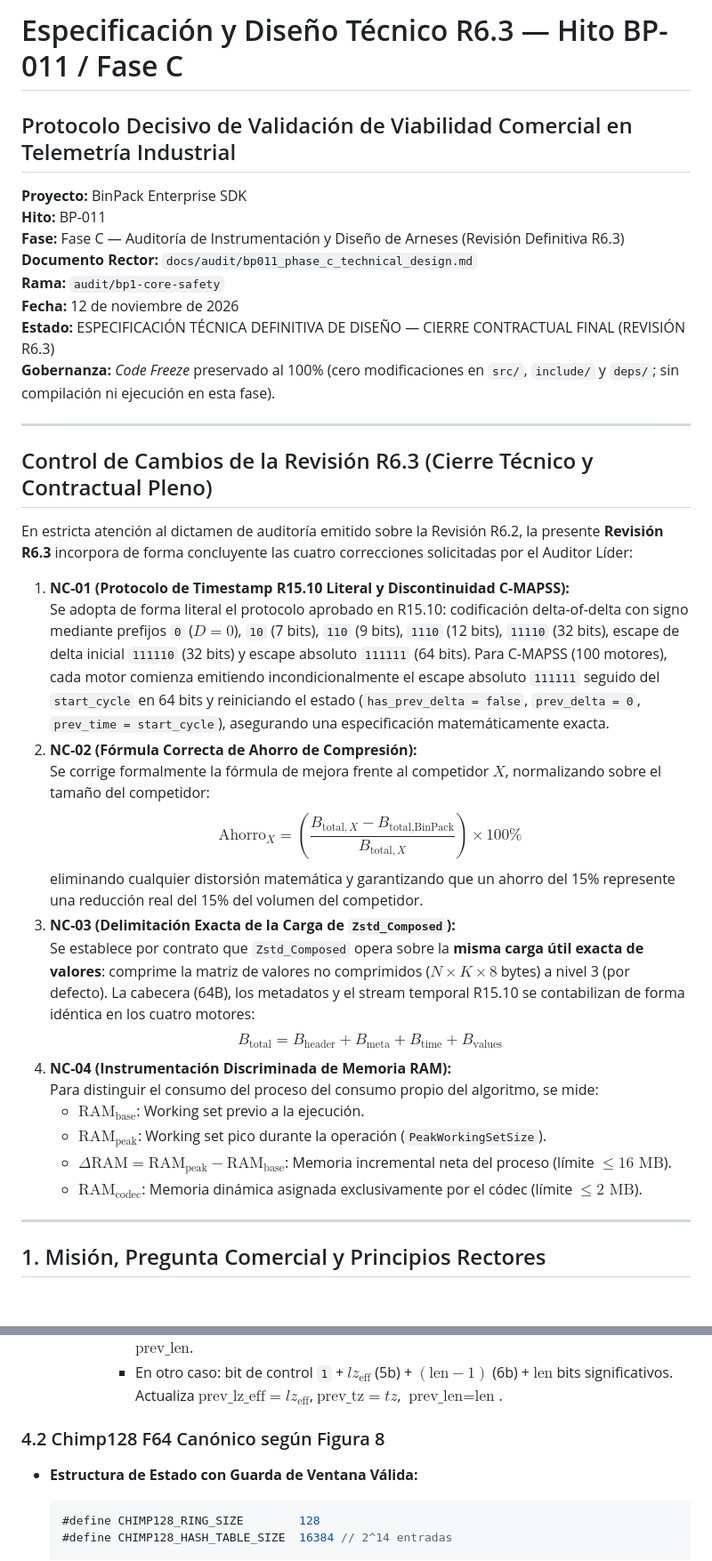
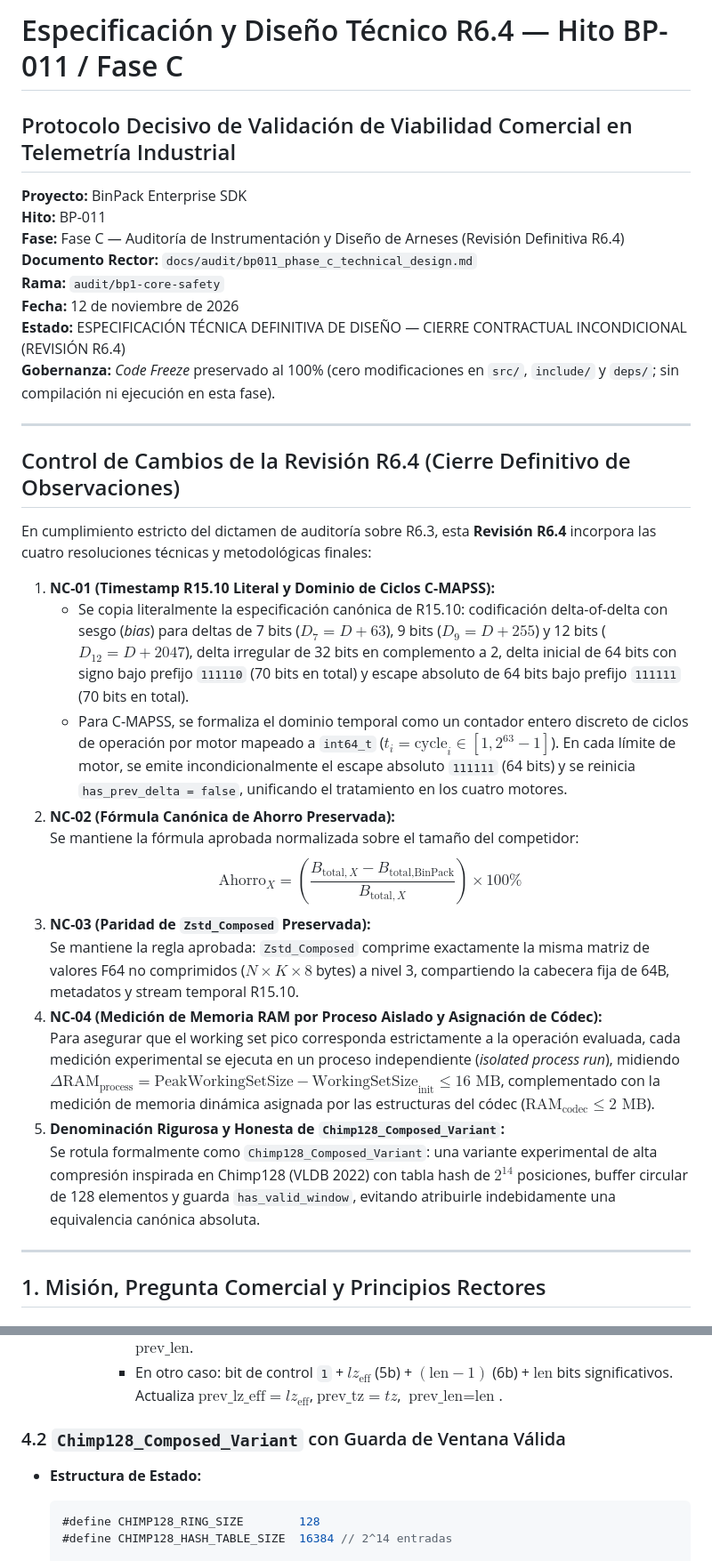
Before and after one commit to Santirobm/binpack-SDK, a Markdown page: docs/audit/bp011_phase_c_technical_design.md, 2 parts joined by grey strips. Shown at 89% size. GitHub-like rendering.

````diff
--- a/docs/audit/bp011_phase_c_technical_design.md
+++ b/docs/audit/bp011_phase_c_technical_design.md
@@ -1,36 +1,33 @@
-# Especificación y Diseño Técnico R6.3 — Hito BP-011 / Fase C
+# Especificación y Diseño Técnico R6.4 — Hito BP-011 / Fase C
 ## Protocolo Decisivo de Validación de Viabilidad Comercial en Telemetría Industrial
 
 **Proyecto:** BinPack Enterprise SDK
 **Hito:** BP-011
-**Fase:** Fase C — Auditoría de Instrumentación y Diseño de Arneses (Revisión Definitiva R6.3)
+**Fase:** Fase C — Auditoría de Instrumentación y Diseño de Arneses (Revisión Definitiva R6.4)
 **Documento Rector:** `docs/audit/bp011_phase_c_technical_design.md`
 **Rama:** `audit/bp1-core-safety`
 **Fecha:** 12 de noviembre de 2026
-**Estado:** ESPECIFICACIÓN TÉCNICA DEFINITIVA DE DISEÑO — CIERRE CONTRACTUAL FINAL (REVISIÓN R6.3)
+**Estado:** ESPECIFICACIÓN TÉCNICA DEFINITIVA DE DISEÑO — CIERRE CONTRACTUAL INCONDICIONAL (REVISIÓN R6.4)
 **Gobernanza:** *Code Freeze* preservado al 100% (cero modificaciones en `src/`, `include/` y `deps/`; sin compilación ni ejecución en esta fase).
 
 ---
 
-## Control de Cambios de la Revisión R6.3 (Cierre Técnico y Contractual Pleno)
+## Control de Cambios de la Revisión R6.4 (Cierre Definitivo de Observaciones)
 
-En estricta atención al dictamen de auditoría emitido sobre la Revisión R6.2, la presente **Revisión R6.3** incorpora de forma concluyente las cuatro correcciones solicitadas por el Auditor Líder:
+En cumplimiento estricto del dictamen de auditoría sobre R6.3, esta **Revisión R6.4** incorpora las cuatro resoluciones técnicas y metodológicas finales:
 
-1. **NC-01 (Protocolo de Timestamp R15.10 Literal y Discontinuidad C-MAPSS):**
-   Se adopta de forma literal el protocolo aprobado en R15.10: codificación delta-of-delta con signo mediante prefijos `0` ($D=0$), `10` (7 bits), `110` (9 bits), `1110` (12 bits), `11110` (32 bits), escape de delta inicial `111110` (32 bits) y escape absoluto `111111` (64 bits). Para C-MAPSS (100 motores), cada motor comienza emitiendo incondicionalmente el escape absoluto `111111` seguido del `start_cycle` en 64 bits y reiniciando el estado (`has_prev_delta = false`, `prev_delta = 0`, `prev_time = start_cycle`), asegurando una especificación matemáticamente exacta.
-2. **NC-02 (Fórmula Correcta de Ahorro de Compresión):**
-   Se corrige formalmente la fórmula de mejora frente al competidor $X$, normalizando sobre el tamaño del competidor:
+1. **NC-01 (Timestamp R15.10 Literal y Dominio de Ciclos C-MAPSS):**
+   - Se copia literalmente la especificación canónica de R15.10: codificación delta-of-delta con sesgo (*bias*) para deltas de 7 bits ($D_7 = D + 63$), 9 bits ($D_9 = D + 255$) y 12 bits ($D_{12} = D + 2047$), delta irregular de 32 bits en complemento a 2, delta inicial de 64 bits con signo bajo prefijo `111110` (70 bits en total) y escape absoluto de 64 bits bajo prefijo `111111` (70 bits en total).
+   - Para C-MAPSS, se formaliza el dominio temporal como un contador entero discreto de ciclos de operación por motor mapeado a `int64_t` ($t_i = \text{cycle}_i \in [1, 2^{63}-1]$). En cada límite de motor, se emite incondicionalmente el escape absoluto `111111` (64 bits) y se reinicia `has_prev_delta = false`, unificando el tratamiento en los cuatro motores.
+2. **NC-02 (Fórmula Canónica de Ahorro Preservada):**
+   Se mantiene la fórmula aprobada normalizada sobre el tamaño del competidor:
    $$\text{Ahorro}_X = \left( \frac{B_{\text{total}, X} - B_{\text{total}, \text{BinPack}}}{B_{\text{total}, X}} \right) \times 100\%$$
-   eliminando cualquier distorsión matemática y garantizando que un ahorro del 15% represente una reducción real del 15% del volumen del competidor.
-3. **NC-03 (Delimitación Exacta de la Carga de `Zstd_Composed`):**
-   Se establece por contrato que `Zstd_Composed` opera sobre la **misma carga útil exacta de valores**: comprime la matriz de valores no comprimidos ($N \times K \times 8$ bytes) a nivel 3 (por defecto). La cabecera (64B), los metadatos y el stream temporal R15.10 se contabilizan de forma idéntica en los cuatro motores:
-   $$B_{\text{total}} = B_{\text{header}} + B_{\text{meta}} + B_{\text{time}} + B_{\text{values}}$$
-4. **NC-04 (Instrumentación Discriminada de Memoria RAM):**
-   Para distinguir el consumo del proceso del consumo propio del algoritmo, se mide:
-   - $\text{RAM}_{\text{base}}$: Working set previo a la ejecución.
-   - $\text{RAM}_{\text{peak}}$: Working set pico durante la operación (`PeakWorkingSetSize`).
-   - $\Delta \text{RAM} = \text{RAM}_{\text{peak}} - \text{RAM}_{\text{base}}$: Memoria incremental neta del proceso (límite $\le 16\text{ MB}$).
-   - $\text{RAM}_{\text{codec}}$: Memoria dinámica asignada exclusivamente por el códec (límite $\le 2\text{ MB}$).
+3. **NC-03 (Paridad de `Zstd_Composed` Preservada):**
+   Se mantiene la regla aprobada: `Zstd_Composed` comprime exactamente la misma matriz de valores F64 no comprimidos ($N \times K \times 8$ bytes) a nivel 3, compartiendo la cabecera fija de 64B, metadatos y stream temporal R15.10.
+4. **NC-04 (Medición de Memoria RAM por Proceso Aislado y Asignación de Códec):**
+   Para asegurar que el working set pico corresponda estrictamente a la operación evaluada, cada medición experimental se ejecuta en un proceso independiente (*isolated process run*), midiendo $\Delta \text{RAM}_{\text{process}} = \text{PeakWorkingSetSize} - \text{WorkingSetSize}_{\text{init}} \le 16\text{ MB}$, complementado con la medición de memoria dinámica asignada por las estructuras del códec ($\text{RAM}_{\text{codec}} \le 2\text{ MB}$).
+5. **Denominación Rigurosa y Honesta de `Chimp128_Composed_Variant`:**
+   Se rotula formalmente como `Chimp128_Composed_Variant`: una variante experimental de alta compresión inspirada en Chimp128 (VLDB 2022) con tabla hash de $2^{14}$ posiciones, buffer circular de 128 elementos y guarda `has_valid_window`, evitando atribuirle indebidamente una equivalencia canónica absoluta.
 
 ---
 
@@ -139,8 +146,8 @@ Para asegurar paridad absoluta sin sobrecostes ocultos ni dobles contabilizacion
       - Si $lz_{\text{eff}} \ge \text{prev\_lz\_eff} \land tz \ge \text{prev\_tz}$: bit de control `0` + bits en ventana previa $\text{prev\_len}$.
       - En otro caso: bit de control `1` + $lz_{\text{eff}}$ (5b) + $(\text{len} - 1)$ (6b) + $\text{len}$ bits significativos. Actualiza $\text{prev\_lz\_eff} = lz_{\text{eff}}$, $\text{prev\_tz} = tz$, $\text{prev\_len} = \text{len}$.
 
-### 4.2 Chimp128 F64 Canónico según Figura 8
-- **Estructura de Estado con Guarda de Ventana Válida:**
+### 4.2 `Chimp128_Composed_Variant` con Guarda de Ventana Válida
+- **Estructura de Estado:**
   ```c
   #define CHIMP128_RING_SIZE        128
   #define CHIMP128_HASH_TABLE_SIZE  16384 // 2^14 entradas
````
Also changed, not shown: other parts of docs/audit/bp011_phase_c_technical_design.md (+64 -52 lines).
